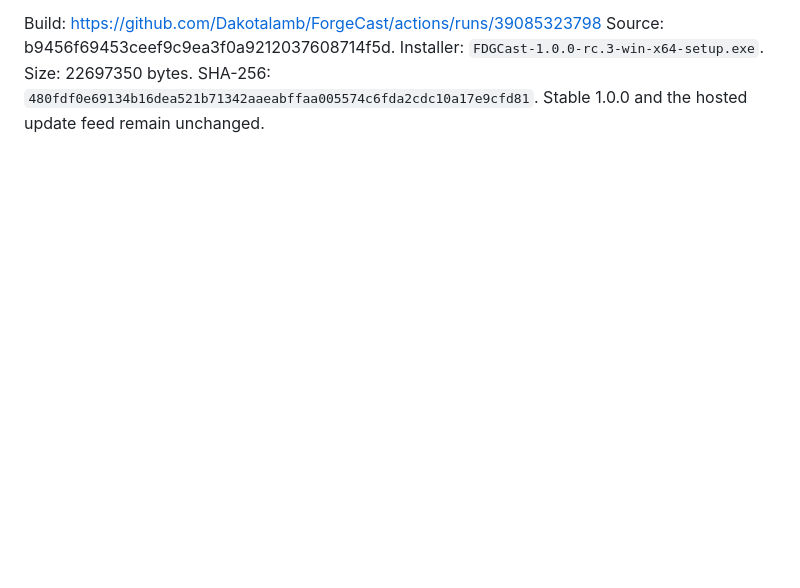
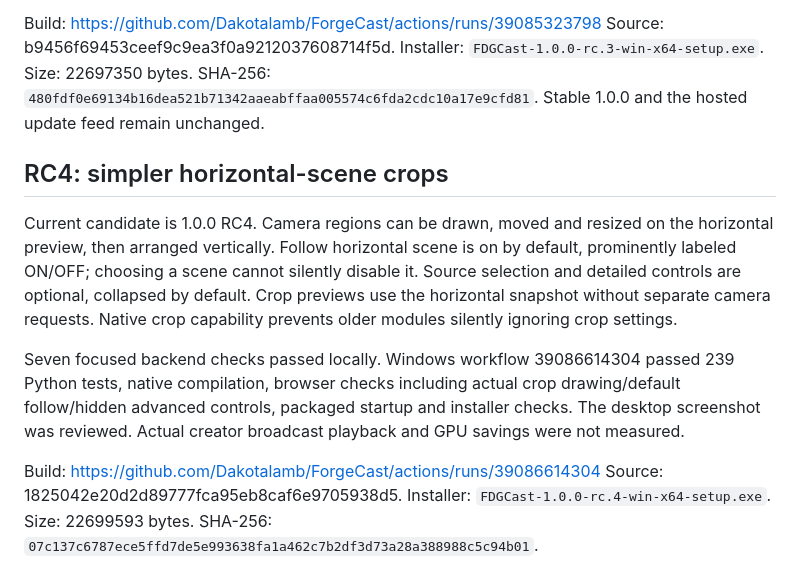
Before and after one commit to Dakotalamb/ForgeCast, a Markdown page: docs/VERTICAL_STUDIO.md, the part around the change. GitHub-like rendering; blank space fills up the shorter version.

Commit message:
Record camera-crop RC4 validation and installer checksum [skip ci]

```diff
--- a/docs/VERTICAL_STUDIO.md
+++ b/docs/VERTICAL_STUDIO.md
@@ -68,3 +68,23 @@ Installer: `FDGCast-1.0.0-rc.3-win-x64-setup.exe`.
 Size: 22697350 bytes.
 SHA-256: `480fdf0e69134b16dea521b71342aaeabffaa005574c6fda2cdc10a17e9cfd81`.
 Stable 1.0.0 and the hosted update feed remain unchanged.
+
+## RC4: simpler horizontal-scene crops
+
+Current candidate is 1.0.0 RC4. Camera regions can be drawn, moved and resized on
+the horizontal preview, then arranged vertically. Follow horizontal scene is on
+by default, prominently labeled ON/OFF; choosing a scene cannot silently disable
+it. Source selection and detailed controls are optional, collapsed by default.
+Crop previews use the horizontal snapshot without separate camera requests.
+Native crop capability prevents older modules silently ignoring crop settings.
+
+Seven focused backend checks passed locally. Windows workflow 39086614304 passed
+239 Python tests, native compilation, browser checks including actual crop
+drawing/default follow/hidden advanced controls, packaged startup and installer
+checks. The desktop screenshot was reviewed. Actual creator broadcast playback
+and GPU savings were not measured.
+
+Build: https://github.com/Dakotalamb/ForgeCast/actions/runs/39086614304
+Source: 1825042e20d2d89777fca95eb8caf6e9705938d5.
+Installer: `FDGCast-1.0.0-rc.4-win-x64-setup.exe`. Size: 22699593 bytes.
+SHA-256: `07c137c6787ece5ffd7de5e993638fa1a462c7b2df3d73a28a388988c5c94b01`.
```
Also changed, not shown: docs/RELEASE_1.0.0_RC1.md (+2 -1 lines).
